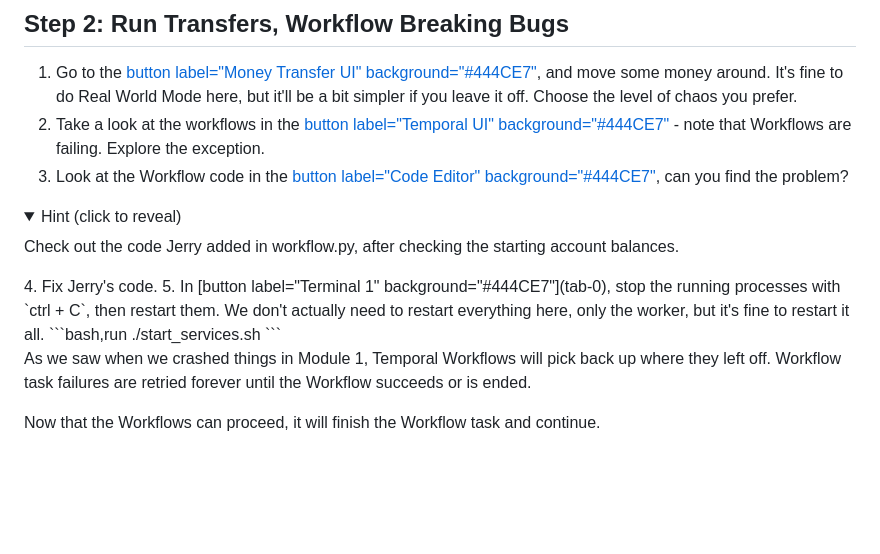
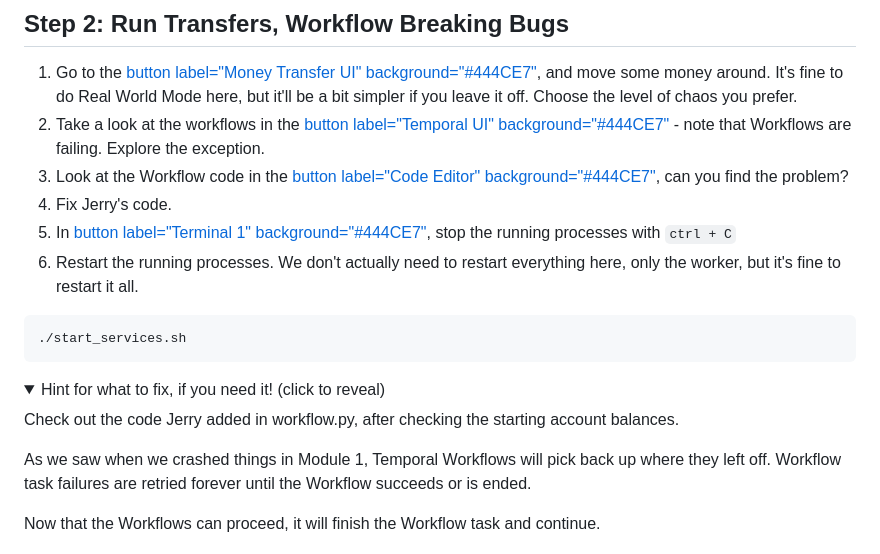
Before and after one commit to lainie-ftw/temporal-failure-proof-python, a Markdown page: 04-module-04/assignment.md, the part around the change. GitHub-like rendering; folded sections open; blank space fills up the shorter version.

Commit message:
Updated track

````diff
--- a/04-module-04/assignment.md
+++ b/04-module-04/assignment.md
@@ -72,16 +72,17 @@ The output of this script will show the Workflow and Activity logger statements
 1. Go to the [button label="Money Transfer UI" background="#444CE7"](tab-1), and move some money around. It's fine to do Real World Mode here, but it'll be a bit simpler if you leave it off. Choose the level of chaos you prefer.
 2. Take a look at the workflows in the [button label="Temporal UI" background="#444CE7"](tab-3) - note that Workflows are failing. Explore the exception.
 3. Look at the Workflow code in the [button label="Code Editor" background="#444CE7"](tab-2), can you find the problem?
-
-<details>
-<summary>Hint (click to reveal)</summary>
-Check out the code Jerry added in workflow.py, after checking the starting account balances.
-</details>
 4. Fix Jerry's code.
-5. In [button label="Terminal 1" background="#444CE7"](tab-0), stop the running processes with `ctrl + C`, then restart them. We don't actually need to restart everything here, only the worker, but it's fine to restart it all.
+5. In [button label="Terminal 1" background="#444CE7"](tab-0), stop the running processes with `ctrl + C`
+6. Restart the running processes. We don't actually need to restart everything here, only the worker, but it's fine to restart it all.
 ```bash,run
 ./start_services.sh
 ```
+
+<details>
+<summary>Hint for what to fix, if you need it! (click to reveal)</summary>
+Check out the code Jerry added in workflow.py, after checking the starting account balances.
+</details>
 
 As we saw when we crashed things in Module 1, Temporal Workflows will pick back up where they left off.
 Workflow task failures are retried forever until the Workflow succeeds or is ended.
````
